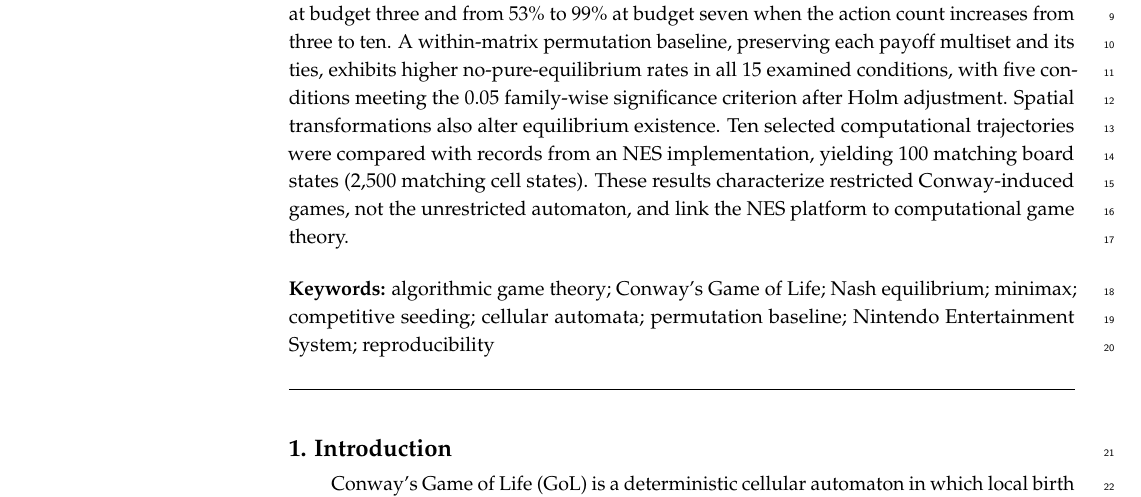
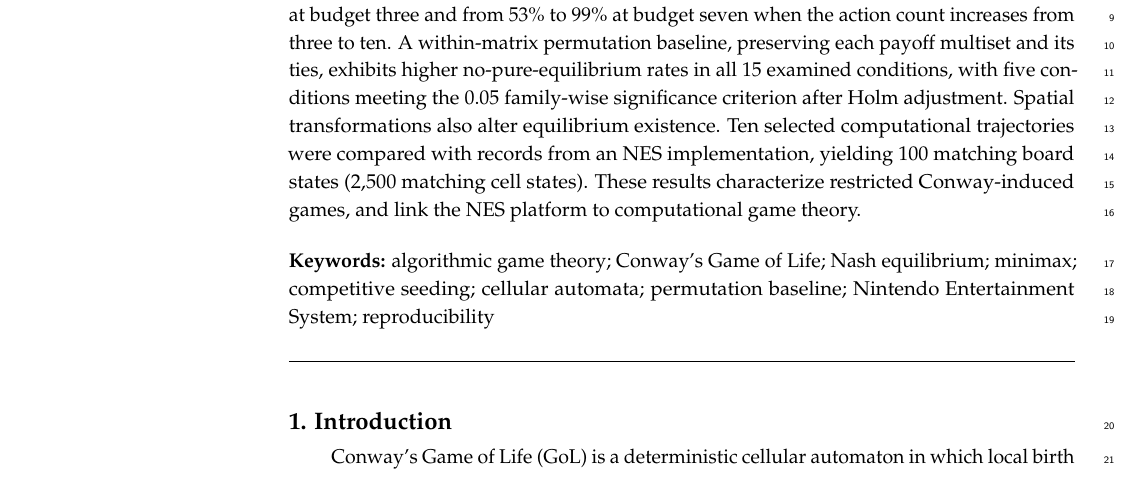
Before and after one commit to Bsenzio/conway-life-game-theory, a LaTeX paper (Article/main.tex): part of page 1 of 22, cut so that both start at the same text. Compiled offline with pdfLaTeX.

```diff
--- a/Article/main.tex
+++ b/Article/main.tex
@@ -36,7 +36,16 @@
 $^{4}$ \quad CrossCompass Ltd., Tokyo, Japan}
 \corres{Correspondence: asharif@yz.yamagata-u.ac.jp}
 
-\abstract{Competition over a cellular automaton's initial conditions offers a finite strategic interaction without changing its local rules. We formulate a two-player zero-sum seeding game on a finite $5\times5$ Conway Game of Life board. The players select fixed-cardinality, nonoverlapping seed patterns; the row player maximizes and the column player minimizes the number of live cells at the tenth recorded generation. We study pure and mixed equilibria across seed budgets of three to seven cells and restricted action sets of 3, 5, and 10 patterns per player. In 1,500 sampled games, the fraction lacking a pure equilibrium increases from 15\% to 51\% at budget three and from 53\% to 99\% at budget seven when the action count increases from three to ten. A within-matrix permutation baseline, preserving each payoff multiset and its ties, exhibits higher no-pure-equilibrium rates in all 15 examined conditions, with five conditions meeting the 0.05 family-wise significance criterion after Holm adjustment. Spatial transformations also alter equilibrium existence. Ten selected computational trajectories were compared with records from an NES implementation, yielding 100 matching board states (2,500 matching cell states). These results characterize restricted Conway-induced games, not the unrestricted automaton, and link the NES platform to computational game theory.}
+\abstract{Competition over a cellular automaton's initial conditions offers a finite strategic interaction without changing its local rules.
+We formulate a two-player zero-sum seeding game on a finite $5\times5$ Conway Game of Life board.
+The players select fixed-cardinality, nonoverlapping seed patterns;
+the row player maximizes and the column player minimizes the number of live cells at the tenth recorded generation.
+We study pure and mixed equilibria across seed budgets of three to seven cells and restricted action sets of 3, 5, and 10 patterns per player.
+In 1,500 sampled games, the fraction lacking a pure equilibrium increases from 15\% to 51\% at budget three and from 53\% to 99\% at budget seven when the action count increases from three to ten.
+A within-matrix permutation baseline, preserving each payoff multiset and its ties, exhibits higher no-pure-equilibrium rates in all 15 examined conditions, with five conditions meeting the 0.05 family-wise significance criterion after Holm adjustment.
+Spatial transformations also alter equilibrium existence.
+Ten selected computational trajectories were compared with records from an NES implementation, yielding 100 matching board states (2,500 matching cell states).
+These results characterize restricted Conway-induced games, and link the NES platform to computational game theory.}
 \keyword{algorithmic game theory; Conway's Game of Life; Nash equilibrium; minimax; competitive seeding; cellular automata; permutation baseline; Nintendo Entertainment System; reproducibility}
 
 \begin{document}
```
